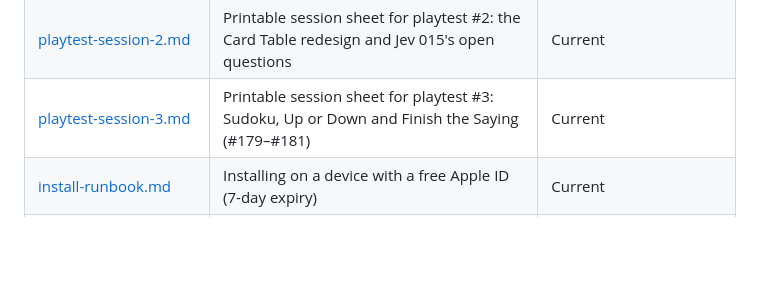
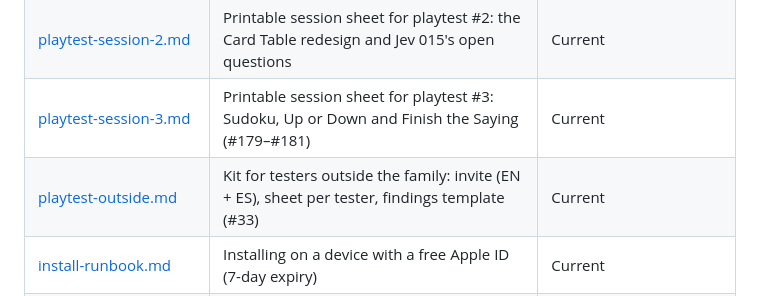
Before and after one commit to igmarin/MenteViva, a Markdown page: docs/README.md, the part around the change. Rendered like a GitHub page; blank space fills up the shorter version.

```diff
--- a/docs/README.md
+++ b/docs/README.md
@@ -18,6 +18,7 @@ screen of real content, split it — long docs don't get read.
 | [playtest-session-1.md](playtest-session-1.md) | Printable session sheet for dad's playtest (#6) — findings map to #44/#46/#47 | Done |
 | [playtest-session-2.md](playtest-session-2.md) | Printable session sheet for playtest #2: the Card Table redesign and Jev 015's open questions | Current |
 | [playtest-session-3.md](playtest-session-3.md) | Printable session sheet for playtest #3: Sudoku, Up or Down and Finish the Saying (#179–#181) | Current |
+| [playtest-outside.md](playtest-outside.md) | Kit for testers outside the family: invite (EN + ES), sheet per tester, findings template (#33) | Current |
 | [install-runbook.md](install-runbook.md) | Installing on a device with a free Apple ID (7-day expiry) | Current |
 | [device-support.md](device-support.md) | What hardware/OS we claim and what we verified | Living |
 | [decisions.md](decisions.md) | Every significant decision, with date and reason | Living log |
```
Also changed, not shown: docs/playtest-outside.md (added, +116 -0 lines), docs/playtest.md (+3 -1 lines).
